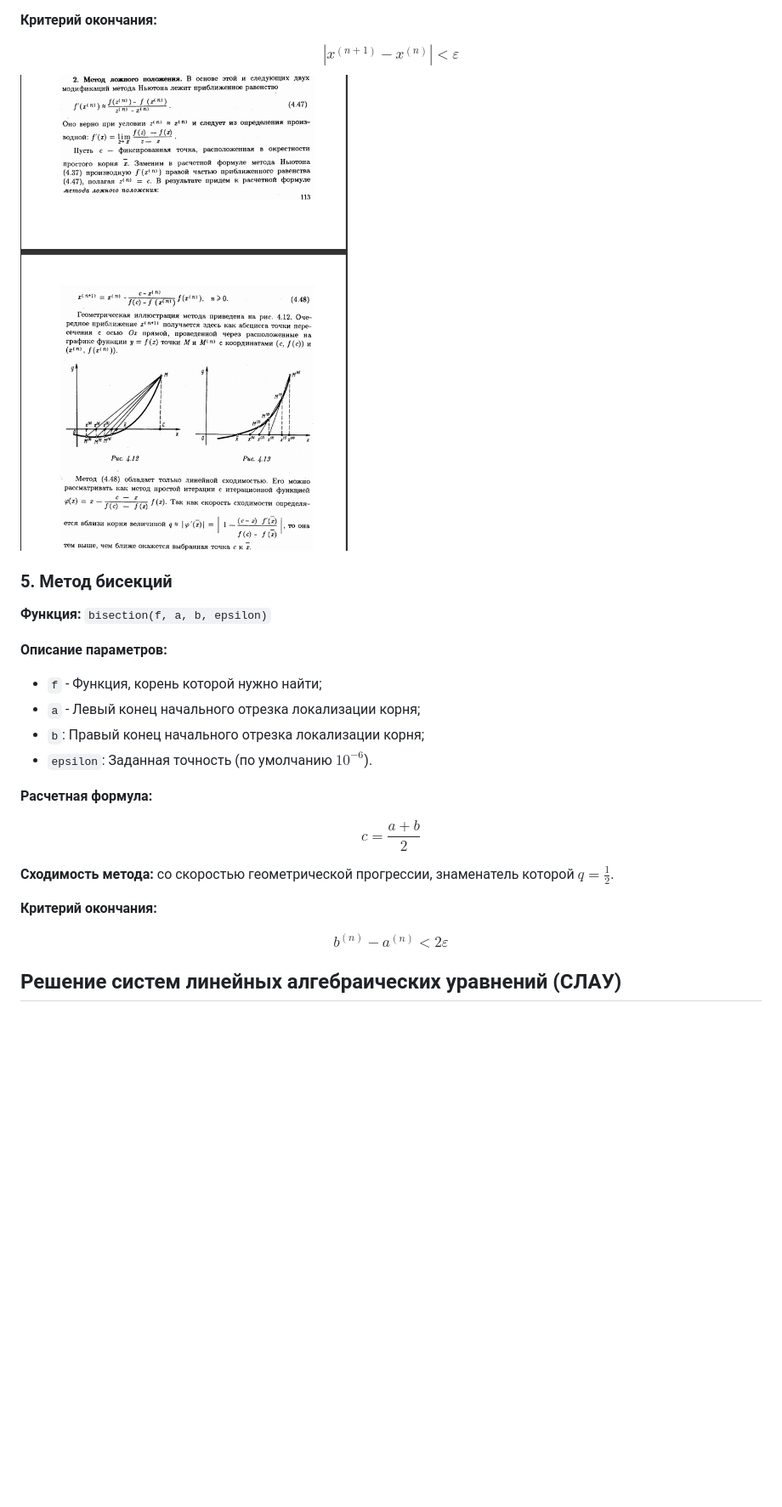
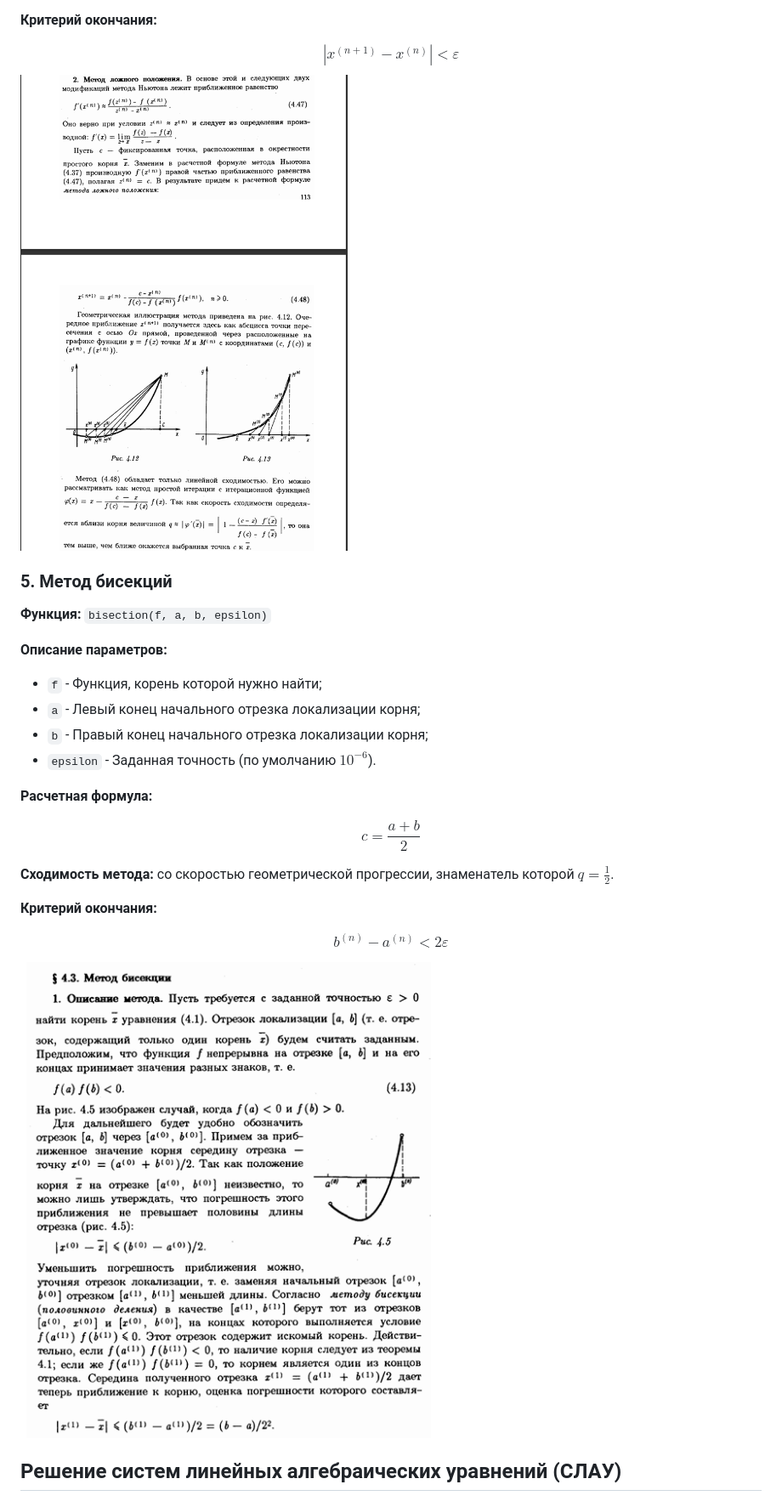
Before and after one commit to BaranovSerV/mathmod, a Markdown page: README.md, the part around the change printed below. Shown: that part at 85% size. GitHub-like rendering; pictures changed too: images/bisection.png (added); blank space fills up the shorter version.

```diff
--- a/README.md
+++ b/README.md
@@ -134,8 +134,8 @@ $$
 **Описание параметров:**
 - `f` - Функция, корень которой нужно найти;
 - `a` - Левый конец начального отрезка локализации корня;
-- `b`: Правый конец начального отрезка локализации корня;
-- `epsilon`: Заданная точность (по умолчанию $10^{-6}$).
+- `b` - Правый конец начального отрезка локализации корня;
+- `epsilon` - Заданная точность (по умолчанию $10^{-6}$).
 
 **Расчетная формула:**
 
@@ -150,6 +150,8 @@ $$
 $$
 {b^{(n)} - a^{(n)}} < 2\varepsilon
 $$
+
+![Метод бисекций](images/bisection.png)
 
 ## Решение систем линейных алгебраических уравнений (СЛАУ)
 
```
Also changed, not shown: other parts of README.md (+1 -1 lines).
